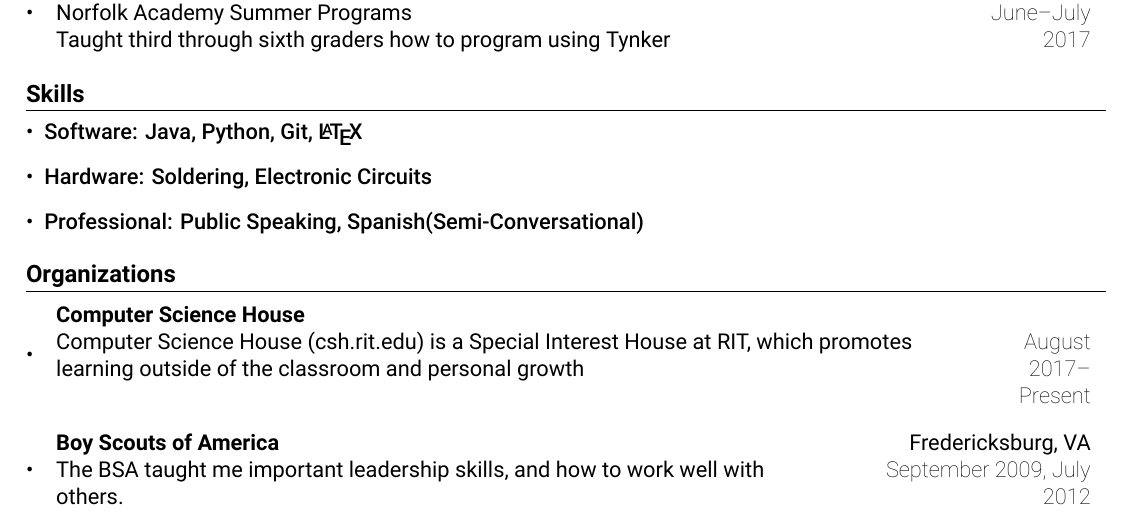
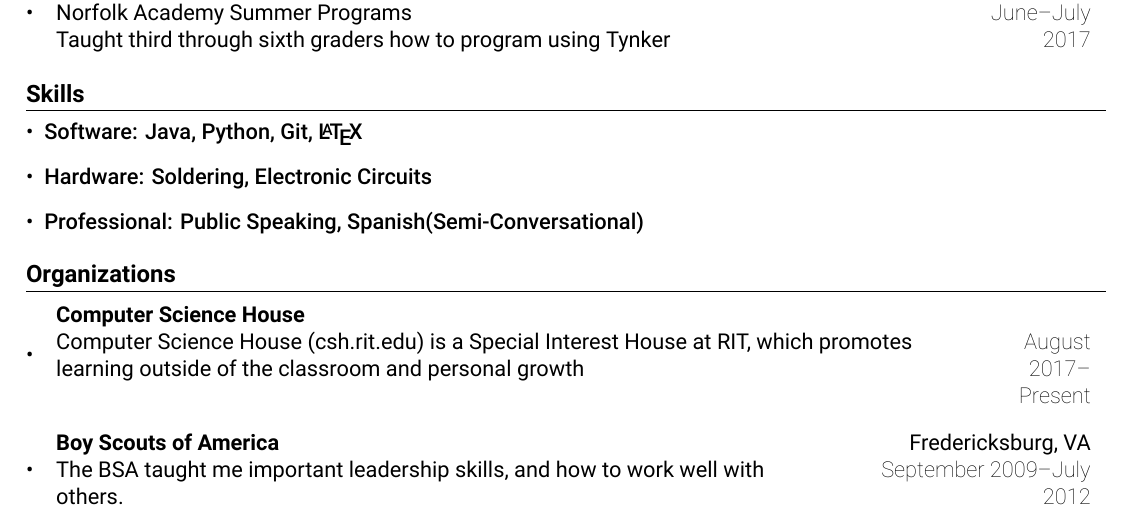
Before and after one commit to SethGower/Resume, a LaTeX document (main.tex): part of the page, cut so that both start at the same text. Compiled offline with XeLaTeX.

Commit message:
fixes the BSA dates
fixed BSA name and compiled to PDF

```diff
--- a/main.tex
+++ b/main.tex
@@ -140,7 +140,7 @@
                 {Computer Science House (csh.rit.edu) is a Special Interest House at RIT, which promotes learning outside of the classroom and personal growth}{August 2017--Present}
             \subheading
                 {Boy Scouts of America}{Fredericksburg, VA}
-                {The BSA taught me important leadership skills, and how to work well with others.}{September 2009, July 2012}
+                {The BSA taught me important leadership skills, and how to work well with others.}{September 2009--July 2012}
         \fuckthislist
     %---------------------------------
     \end{document}
```
Also changed, not shown: main.pdf.
